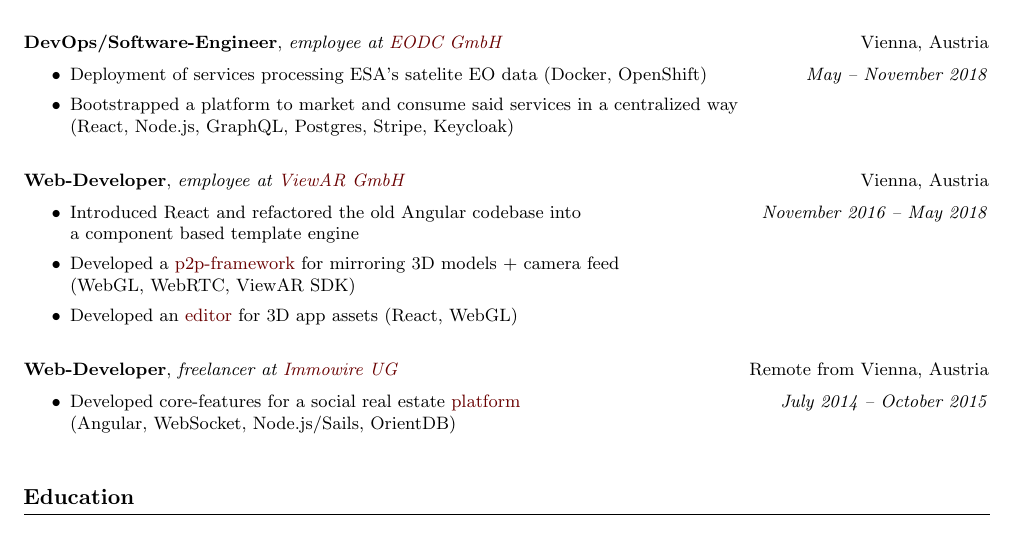
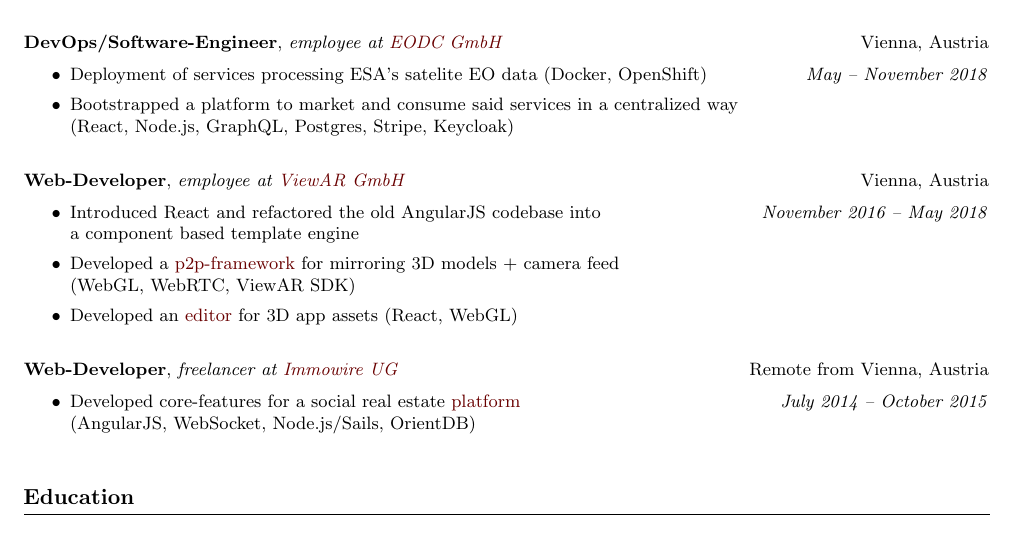
Before and after one commit to mklan/cv, a LaTeX CV (cv.tex): part of the page, cut so that both start at the same text. Compiled offline with pdfLaTeX.

Commit message:
update cv

```diff
--- a/cv.tex
+++ b/cv.tex
@@ -72,7 +72,7 @@
 {\bf Web-Developer}, \textit{employee at \href{https://viewar.com}{ViewAR GmbH}}  \hfill Vienna, Austria
 \begin{itemize}
 \setlength\itemsep{0.05em}
-    \item Introduced React and refactored the old Angular codebase into \hfill \textit{November 2016 -- May 2018} \\
+    \item Introduced React and refactored the old AngularJS codebase into \hfill \textit{November 2016 -- May 2018} \\
     a component based template engine
     \item Developed a \href{https://www.youtube.com/watch?v=0j-v-j9xEUQ}{p2p-framework} for mirroring 3D models + camera feed \\
     (WebGL, WebRTC, ViewAR SDK)
@@ -88,7 +88,7 @@
 \begin{itemize}
     \setlength\itemsep{0.05em}
 \item Developed core-features for a social real estate  \href{https://youtu.be/cs-IyI_erZo?t=16}{platform} \hfill \textit{July 2014 -- October 2015} \\
-(Angular, WebSocket, Node.js/Sails, OrientDB)\\
+(AngularJS, WebSocket, Node.js/Sails, OrientDB)\\
 \end{itemize}
 
 %{\bf Java Tutor}, \textit{student assistent at THM}  \hfill \textit{ October 2013 -- February 2014 } \\
```
